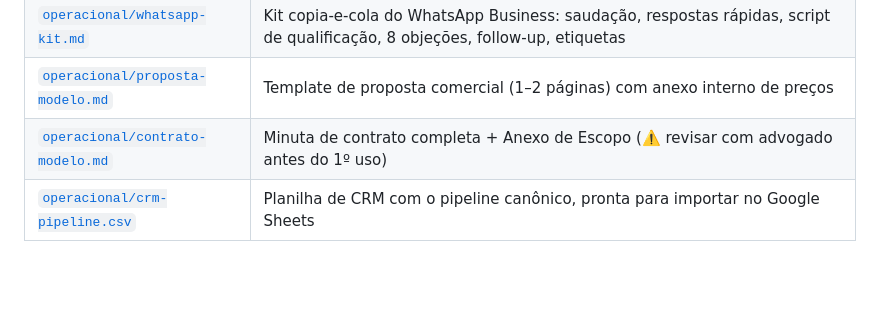
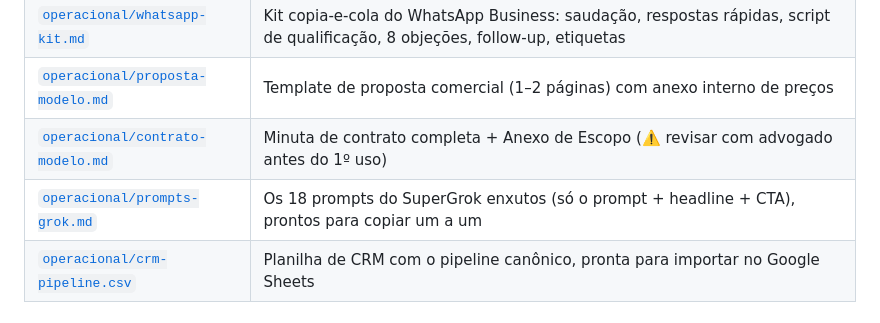
Before and after one commit to pedrobmattos/outloop, a Markdown page: README.md, the part around the change. Rendered like a GitHub page; blank space fills up the shorter version.

```diff
--- a/README.md
+++ b/README.md
@@ -35,6 +35,7 @@ Anúncio (Meta CTWA + Google Search) → Landing page ou WhatsApp direto → Qua
 | [`operacional/whatsapp-kit.md`](operacional/whatsapp-kit.md) | Kit copia-e-cola do WhatsApp Business: saudação, respostas rápidas, script de qualificação, 8 objeções, follow-up, etiquetas |
 | [`operacional/proposta-modelo.md`](operacional/proposta-modelo.md) | Template de proposta comercial (1–2 páginas) com anexo interno de preços |
 | [`operacional/contrato-modelo.md`](operacional/contrato-modelo.md) | Minuta de contrato completa + Anexo de Escopo (⚠️ revisar com advogado antes do 1º uso) |
+| [`operacional/prompts-grok.md`](operacional/prompts-grok.md) | Os 18 prompts do SuperGrok enxutos (só o prompt + headline + CTA), prontos para copiar um a um |
 | [`operacional/crm-pipeline.csv`](operacional/crm-pipeline.csv) | Planilha de CRM com o pipeline canônico, pronta para importar no Google Sheets |
 
 ## Regras de consistência
```
Also changed, not shown: operacional/prompts-grok.md (added, +159 -0 lines).
